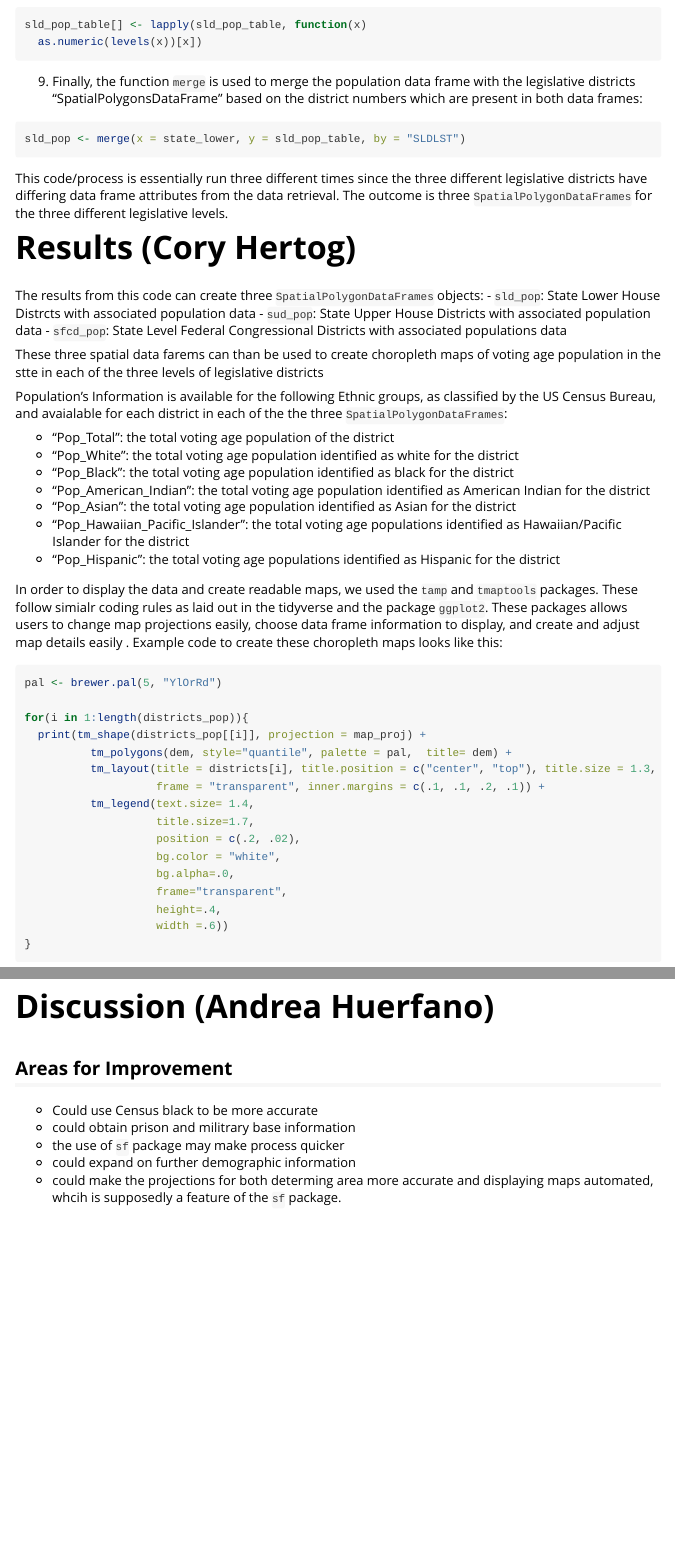
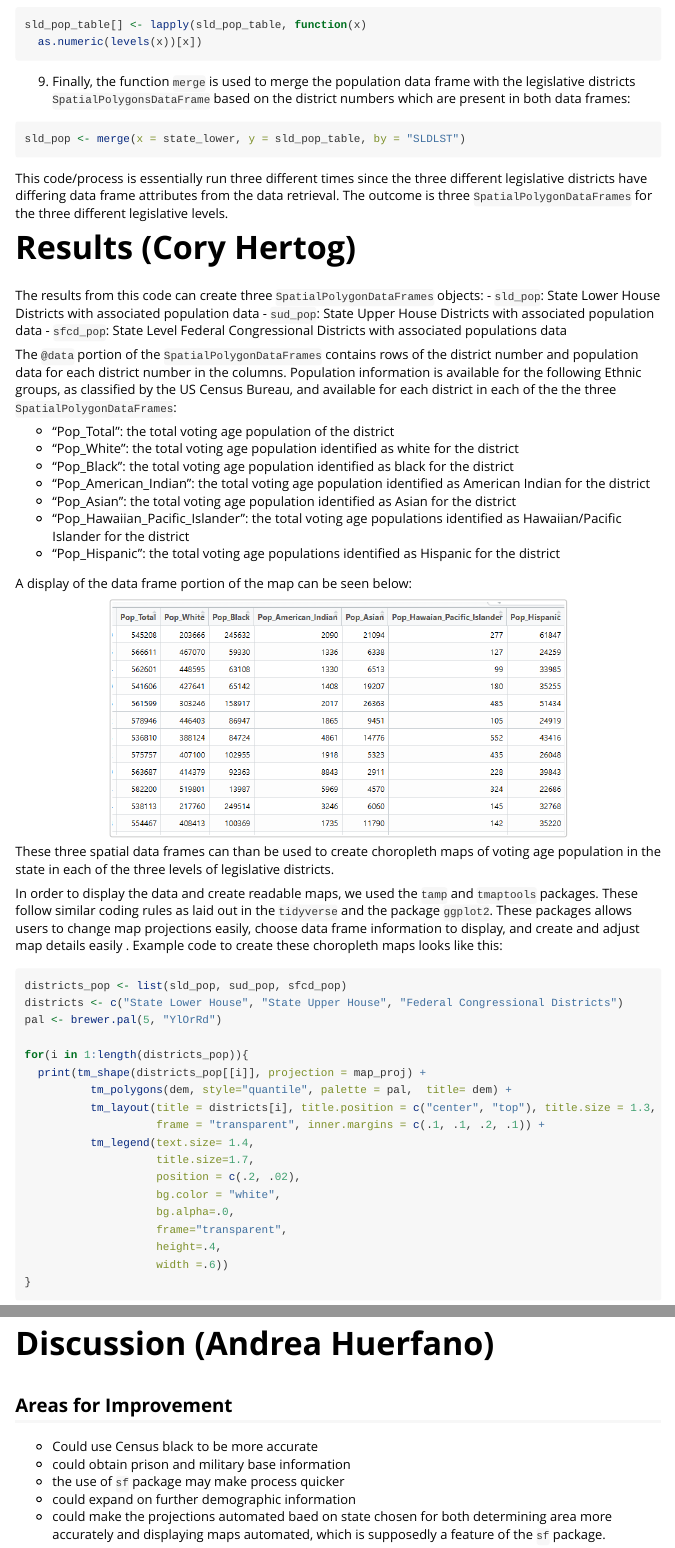
Before and after one commit to simcor06/gerrymanderdem, an R Markdown document (vignettes/Package_Report.Rmd): the page in a window 1100 px wide, from 2580 px down, and a second part further down, joined at a grey line. Rendered offline with R 4.5, knitr and Pandoc, with nearby package versions; long lines of code are wrapped.

Commit message:
more package edits

````diff
--- a/vignettes/Package_Report.Rmd
+++ b/vignettes/Package_Report.Rmd
@@ -101,13 +101,13 @@ This code/process is essentially run three different times since the three diffe
 
 # Results (Cory Hertog)
 The results from this code can create three `SpatialPolygonDataFrames` objects:
-- `sld_pop`: State Lower House Distrcts with associated population data
+- `sld_pop`: State Lower House Districts with associated population data
 - `sud_pop`: State Upper House Districts with associated population data
 - `sfcd_pop`: State Level Federal Congressional Districts with associated populations data
 
-These three spatial data farems can than be used to create choropleth maps of voting age population in the stte in each of the three levels of legislative districts
 
-Population's Information is available for the following Ethnic groups, as classified by the US Census Bureau, and avaialable for each district in each of the the three `SpatialPolygonDataFrames`:
+
+The `@data` portion of the `SpatialPolygonDataFrames` contains rows of the district number and population data for each district number in the columns. Population information is available for the following Ethnic groups, as classified by the US Census Bureau, and available for each district in each of the the three `SpatialPolygonDataFrames`:
 
 - "Pop_Total": the total voting age population of the district
 - "Pop_White": the total voting age population identified as white for the district
@@ -117,9 +117,21 @@ Population's Information is available for the following Ethnic groups, as classi
 - "Pop_Hawaiian_Pacific_Islander": the total voting age populations identified as Hawaiian/Pacific Islander for the district
 - "Pop_Hispanic": the total voting age populations identified as Hispanic for the district
 
-In order to display the data and create readable maps, we used the `tamp` and `tmaptools` packages. These follow simialr coding rules as laid out in the tidyverse and the package `ggplot2`.  These packages allows users to change map projections easily, choose data frame information to display, and create and adjust map details easily .  Example code to create these choropleth maps looks like this:
+A display of the data frame portion of the map can be seen below:
+
+```{r out.width= "70%", out.height= "40%", fig.align = "center"}
+include_graphics("fig/Example_Output_Table.png")
+
+```
+
+
+These three spatial data frames can than be used to create choropleth maps of voting age population in the state in each of the three levels of legislative districts.
+
+In order to display the data and create readable maps, we used the `tamp` and `tmaptools` packages. These follow similar coding rules as laid out in the `tidyverse` and the package `ggplot2`.  These packages allows users to change map projections easily, choose data frame information to display, and create and adjust map details easily .  Example code to create these choropleth maps looks like this:
 
 ```{r echo = TRUE, eval = FALSE}
+districts_pop <- list(sld_pop, sud_pop, sfcd_pop)
+districts <- c("State Lower House", "State Upper House", "Federal Congressional Districts")
 pal <- brewer.pal(5, "YlOrRd")
 
 for(i in 1:length(districts_pop)){
@@ -163,11 +175,12 @@ include_graphics("fig/NC_SFCD_PopH.png")
 ```
 
 
+
 # Discussion (Andrea Huerfano)
 
 ## Areas for Improvement
 - Could use Census black to be more accurate
-- could obtain prison and militrary base information
+- could obtain prison and military base information
 - the use of `sf` package may make process quicker
 - could expand on further demographic information
-- could make the projections for both determing area more accurate and displaying maps automated, whcih is supposedly a feature of the `sf` package.
+- could make the projections automated baed on state chosen for both determining area more accurately and displaying maps automated, which is supposedly a feature of the `sf` package.
````
Also changed, not shown: vignettes/fig/Example_Output_Table.PNG (added), vignettes/Package_Report.Rmd (8 more changed lines).
